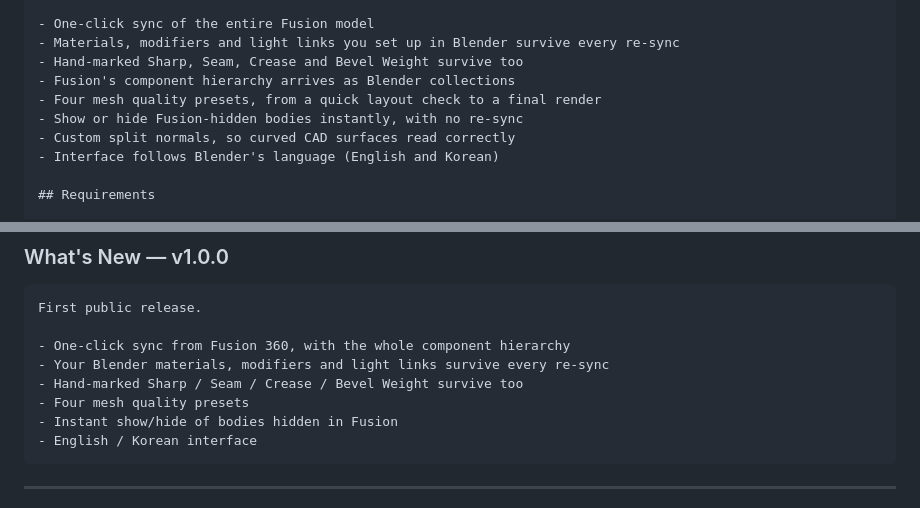
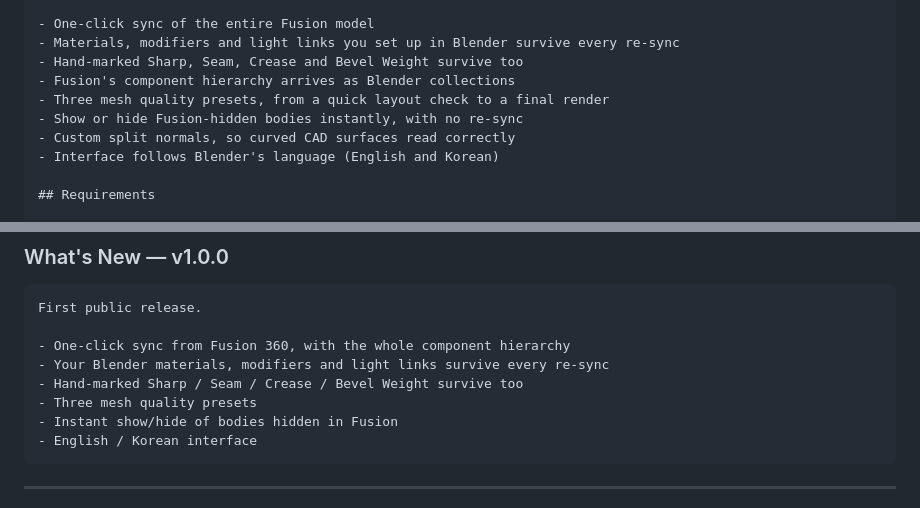
Before and after one commit to inspace9018/fusion-to-blender-bridge, a Markdown page: extension/SUBMISSION.md, 2 parts joined by grey strips. Rendered like a GitHub page.

Commit message:
docs(무료): 등록 문구의 품질 프리셋 수를 넷에서 셋으로 맞춘다
Ultra 가 Bridge Pro 로 넘어갔는데 extensions.blender.org 제출 문구가
아직 4단계라고 적고 있었다. 심사 문서가 제품과 다르면 그대로 반려
사유가 된다.

문구는 "빠진 것"이 아니라 "하는 것"만 말하게 그대로 뒀다 — 남은
기능만으로도 완결된 도구이고, 무엇이 없다고 적기 시작하면 유료 유도용
데모로 읽힌다.

Co-Authored-By: Claude Opus 4.8 <noreply@anthropic.com>

`````diff
--- a/extension/SUBMISSION.md
+++ b/extension/SUBMISSION.md
@@ -60,7 +60,7 @@ once and it survives every change to the part.
 - Materials, modifiers and light links you set up in Blender survive every re-sync
 - Hand-marked Sharp, Seam, Crease and Bevel Weight survive too
 - Fusion's component hierarchy arrives as Blender collections
-- Four mesh quality presets, from a quick layout check to a final render
+- Three mesh quality presets, from a quick layout check to a final render
 - Show or hide Fusion-hidden bodies instantly, with no re-sync
 - Custom split normals, so curved CAD surfaces read correctly
 - Interface follows Blender's language (English and Korean)
@@ -111,7 +111,7 @@ First public release.
 - One-click sync from Fusion 360, with the whole component hierarchy
 - Your Blender materials, modifiers and light links survive every re-sync
 - Hand-marked Sharp / Seam / Crease / Bevel Weight survive too
-- Four mesh quality presets
+- Three mesh quality presets
 - Instant show/hide of bodies hidden in Fusion
 - English / Korean interface
 ````
`````
